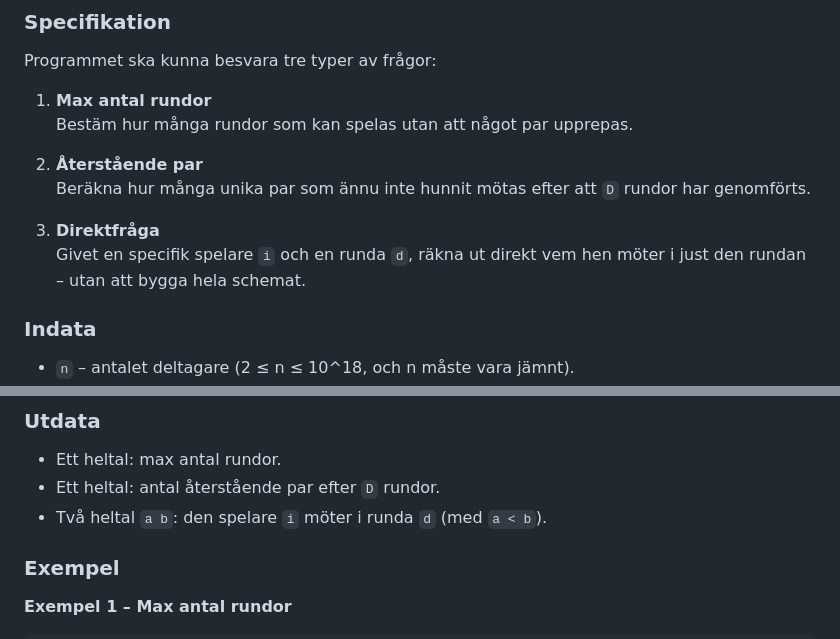
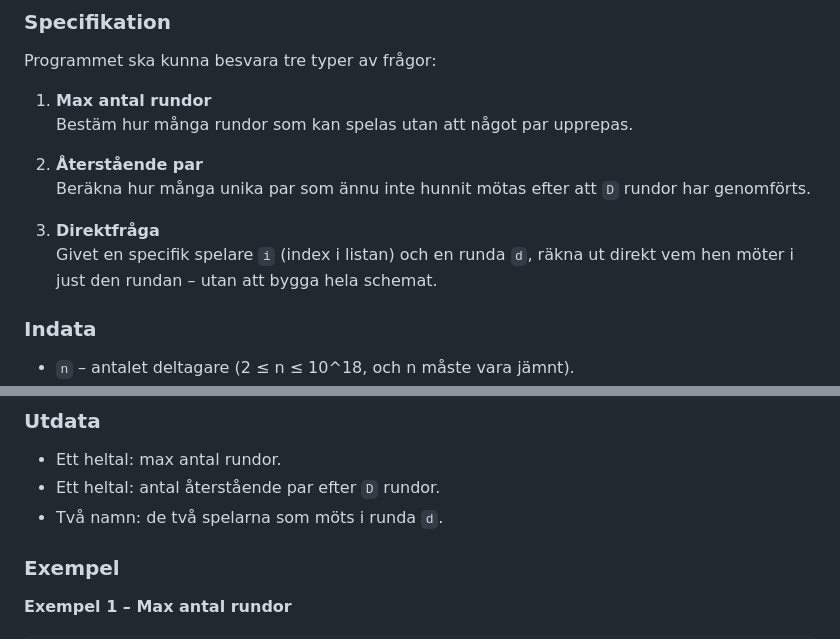
Before and after one commit to SIITON/CodeIsPresident2025, a Markdown page: README.md, 2 parts joined by grey strips. Drawn GitHub-style.

```diff
--- a/README.md
+++ b/README.md
@@ -56,7 +55,7 @@ Programmet ska kunna besvara tre typer av frågor:
    Beräkna hur många unika par som ännu inte hunnit mötas efter att `D` rundor har genomförts.
 
 3. **Direktfråga**
-   Givet en specifik spelare `i` och en runda `d`, räkna ut direkt vem hen möter i just den rundan – utan att bygga hela schemat.
+   Givet en specifik spelare `i` (index i listan) och en runda `d`, räkna ut direkt vem hen möter i just den rundan – utan att bygga hela schemat.
 
 ### Indata
 - `n` – antalet deltagare (2 ≤ n ≤ 10^18, och n måste vara jämnt).
@@ -69,7 +68,7 @@ Alla värden behöver inte användas i varje fråga – t.ex. används bara `n`
 ### Utdata
 - Ett heltal: max antal rundor.
 - Ett heltal: antal återstående par efter `D` rundor.
-- Två heltal `a b`: den spelare `i` möter i runda `d` (med `a < b`).
+- Två namn: de två spelarna som möts i runda `d`.
 
 ### Exempel
 
```
Also changed, not shown: other parts of README.md (+11 -20 lines).
